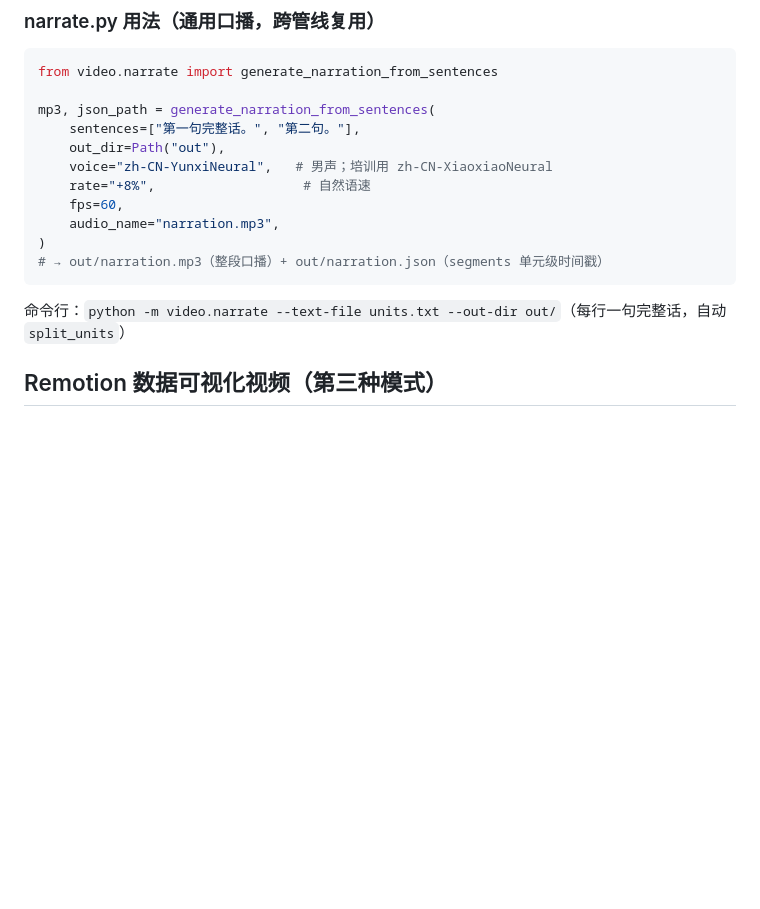
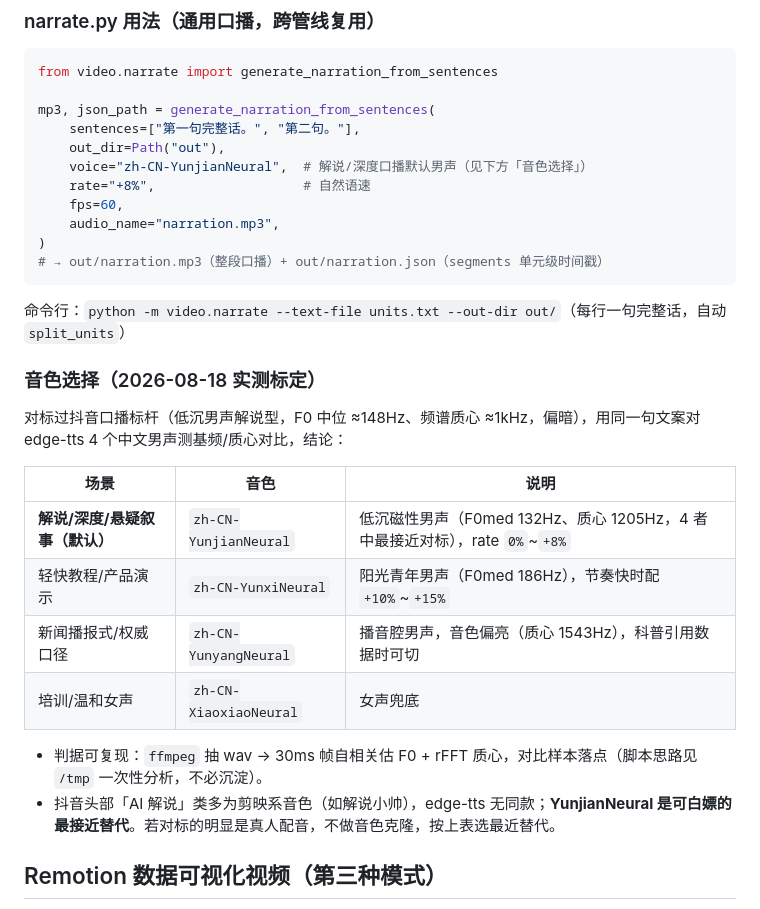
Before and after one commit to xiaoshuai1024/cursor-skills, a Markdown page: skills/video-generation/SKILL.md, the part around the change. Drawn GitHub-style; blank space fills up the shorter version.

Commit message:
feat(video-generation): 音色标定——解说默认 zh-CN-YunjianNeural + 4 音色场景对照表（对标抖音低沉男声解说，F0/质心实测）

````diff
--- a/skills/video-generation/SKILL.md
+++ b/skills/video-generation/SKILL.md
@@ -327,7 +327,7 @@ from video.narrate import generate_narration_from_sentences
 mp3, json_path = generate_narration_from_sentences(
     sentences=["第一句完整话。", "第二句。"],
     out_dir=Path("out"),
-    voice="zh-CN-YunxiNeural",   # 男声；培训用 zh-CN-XiaoxiaoNeural
+    voice="zh-CN-YunjianNeural",  # 解说/深度口播默认男声（见下方「音色选择」）
     rate="+8%",                   # 自然语速
     fps=60,
     audio_name="narration.mp3",
@@ -335,6 +335,20 @@ mp3, json_path = generate_narration_from_sentences(
 # → out/narration.mp3（整段口播）+ out/narration.json（segments 单元级时间戳）
 ```
 命令行：`python -m video.narrate --text-file units.txt --out-dir out/`（每行一句完整话，自动 `split_units`）
+
+### 音色选择（2026-08-18 实测标定）
+
+对标过抖音口播标杆（低沉男声解说型，F0 中位 ≈148Hz、频谱质心 ≈1kHz，偏暗），用同一句文案对 edge-tts 4 个中文男声测基频/质心对比，结论：
+
+| 场景 | 音色 | 说明 |
+|------|------|------|
+| **解说/深度/悬疑叙事（默认）** | `zh-CN-YunjianNeural` | 低沉磁性男声（F0med 132Hz、质心 1205Hz，4 者中最接近对标），rate `0%`~`+8%` |
+| 轻快教程/产品演示 | `zh-CN-YunxiNeural` | 阳光青年男声（F0med 186Hz），节奏快时配 `+10%`~`+15%` |
+| 新闻播报式/权威口径 | `zh-CN-YunyangNeural` | 播音腔男声，音色偏亮（质心 1543Hz），科普引用数据时可切 |
+| 培训/温和女声 | `zh-CN-XiaoxiaoNeural` | 女声兜底 |
+
+- 判据可复现：`ffmpeg` 抽 wav → 30ms 帧自相关估 F0 + rFFT 质心，对比样本落点（脚本思路见 `/tmp` 一次性分析，不必沉淀）。
+- 抖音头部「AI 解说」类多为剪映系音色（如解说小帅），edge-tts 无同款；**YunjianNeural 是可白嫖的最接近替代**。若对标的明显是真人配音，不做音色克隆，按上表选最近替代。
 
 ## Remotion 数据可视化视频（第三种模式）
 
````
